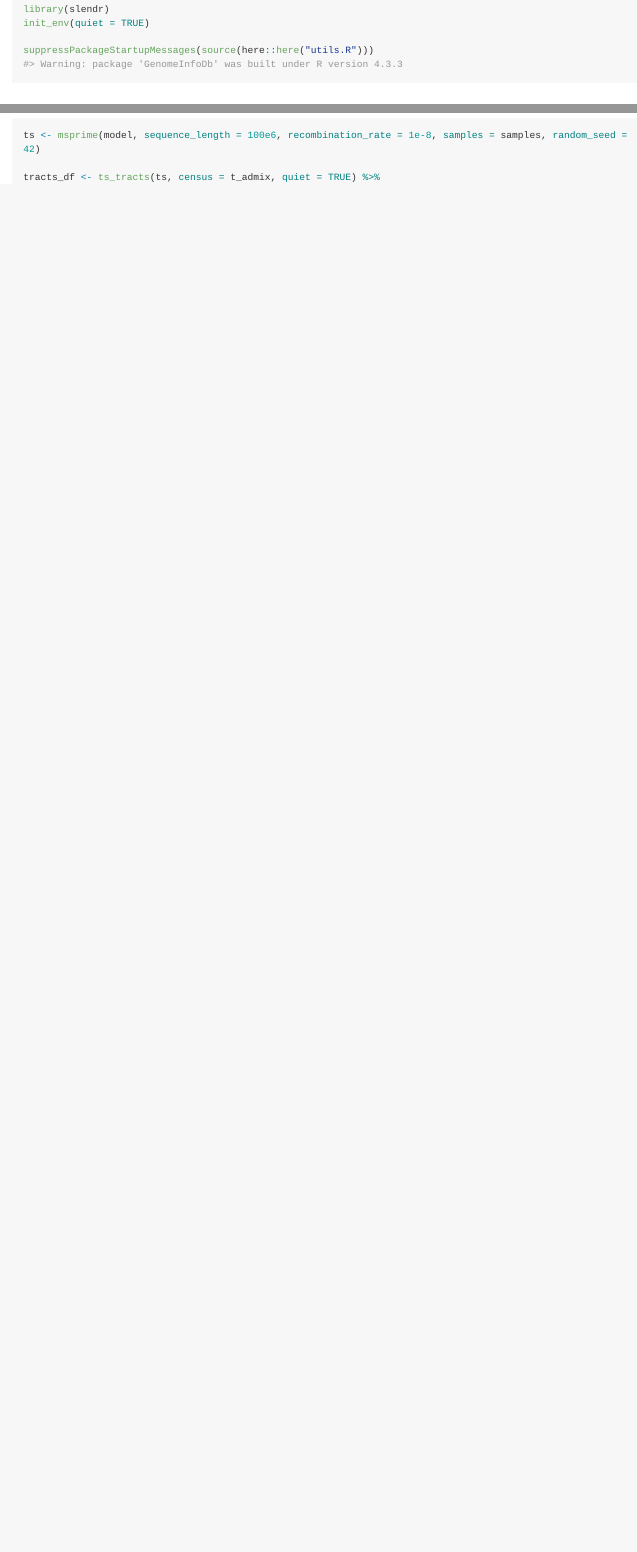
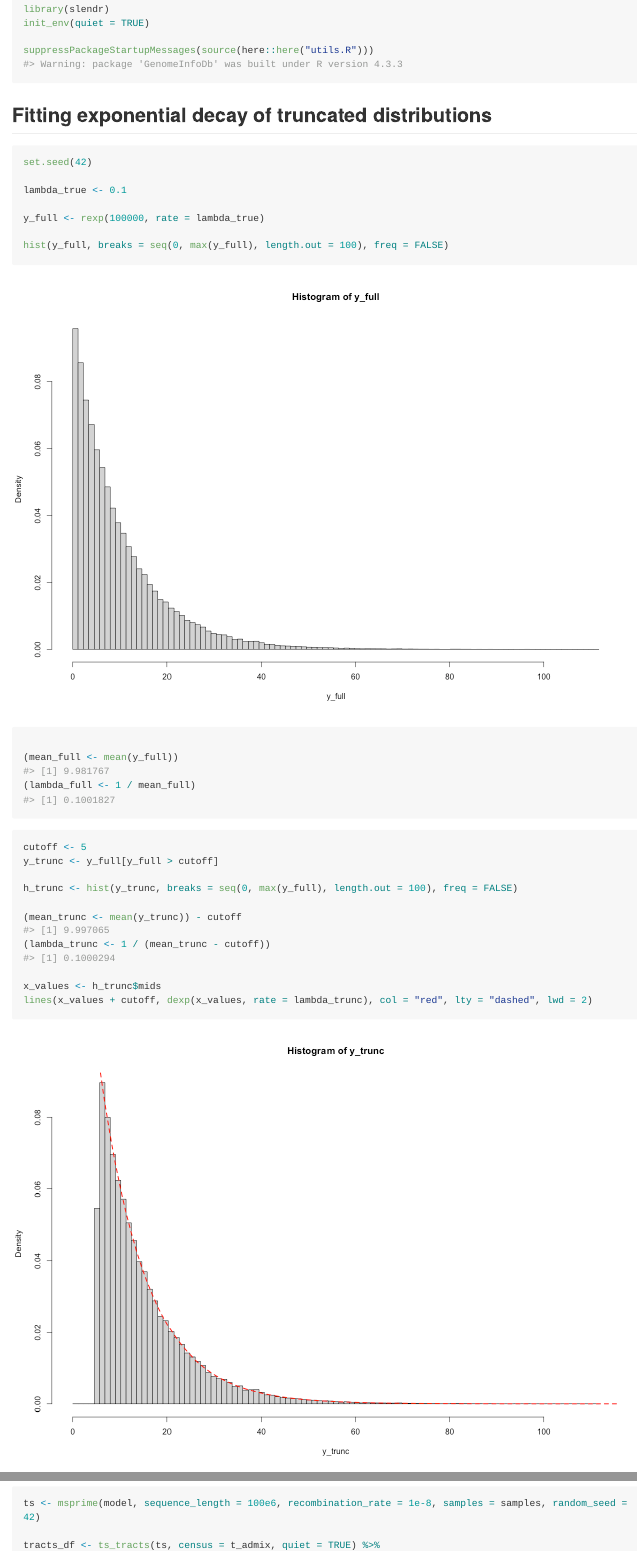
Before and after one commit to bodkan/ibdmix-dating, an R Markdown document (dating.Rmd): the page in a window 1100 px wide, from 290 px down, and a second part further down, joined at a grey line. The pictures show the output file dating.md that the author committed with the source, drawn offline in the style of GitHub; long lines of code are wrapped.

Commit message:
Add theoretical exploration of exponential truncated fitting

````diff
--- a/dating.Rmd
+++ b/dating.Rmd
@@ -29,6 +29,35 @@ init_env(quiet = TRUE)
 
 suppressPackageStartupMessages(source(here::here("utils.R")))
 ```
+
+## Fitting exponential decay of truncated distributions
+
+```{r}
+set.seed(42)
+
+lambda_true <- 0.1
+
+y_full <- rexp(100000, rate = lambda_true)
+
+hist(y_full, breaks = seq(0, max(y_full), length.out = 100), freq = FALSE)
+
+(mean_full <- mean(y_full))
+(lambda_full <- 1 / mean_full)
+```
+
+```{r}
+cutoff <- 5
+y_trunc <- y_full[y_full > cutoff]
+
+h_trunc <- hist(y_trunc, breaks = seq(0, max(y_full), length.out = 100), freq = FALSE)
+
+(mean_trunc <- mean(y_trunc)) - cutoff
+(lambda_trunc <- 1 / (mean_trunc - cutoff))
+
+x_values <- h_trunc$mids
+lines(x_values + cutoff, dexp(x_values, rate = lambda_trunc), col = "red", lty = "dashed", lwd = 2)
+```
+
 
 ## Testing the admixture dating methodology on simulations
 
````
Also changed, not shown: dating.md, dating_empirical.pdf, dating_files/figure-gfm/unnamed-chunk-10-1.png (added), dating_files/figure-gfm/unnamed-chunk-13-1.png (added), dating_files/figure-gfm/unnamed-chunk-16-1.png (added), dating_files/figure-gfm/unnamed-chunk-17-1.png, dating_files/figure-gfm/unnamed-chunk-19-1.png (added), dating_files/figure-gfm/unnamed-chunk-2-1.png, dating_files/figure-gfm/unnamed-chunk-20-1.png (added), dating_files/figure-gfm/unnamed-chunk-3-1.png (added), dating_files/figure-gfm/unnamed-chunk-4-1.png (added), dating_files/figure-gfm/unnamed-chunk-7-1.png, dating_files/figure-gfm/unnamed-chunk-9-1.png (added), dating_sims.pdf, 1 more files.
